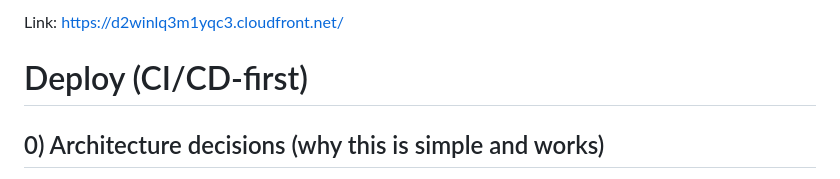
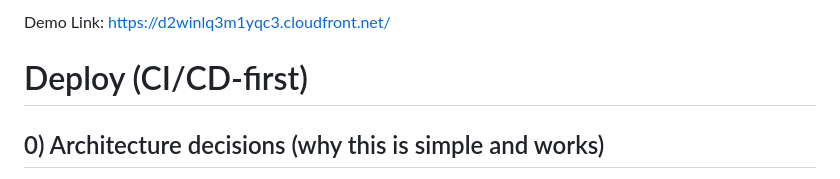
Before and after one commit to dhayalramk/movenet-mlops-assignment, a Markdown page: README.md, the part around the change. Drawn GitHub-style.

```diff
--- a/README.md
+++ b/README.md
@@ -1,4 +1,4 @@
-Link: https://d2winlq3m1yqc3.cloudfront.net/
+Demo Link: https://d2winlq3m1yqc3.cloudfront.net/
 
 # Deploy (CI/CD-first)
 
```
